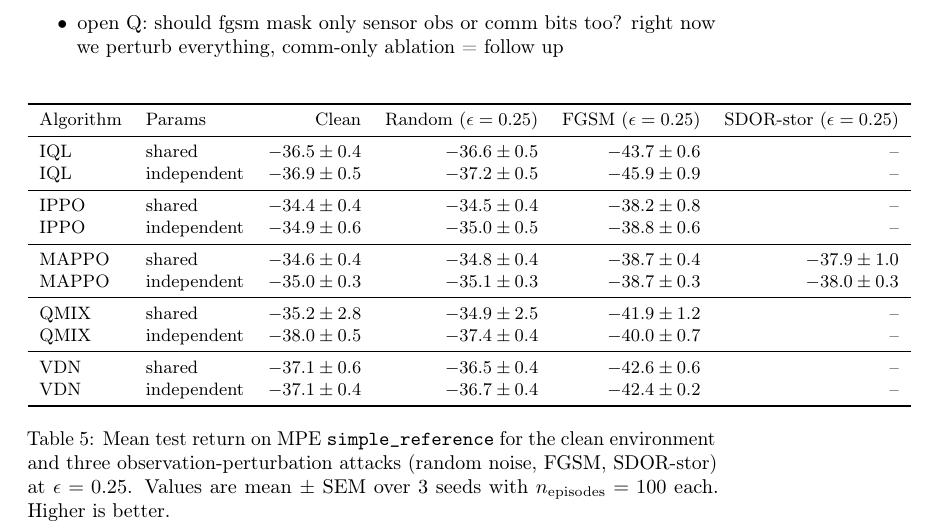
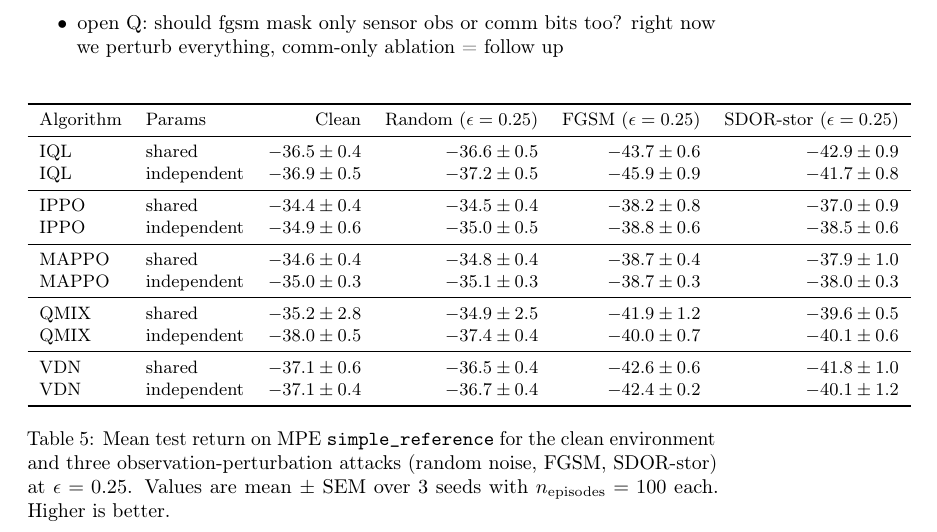
Before and after one commit to Guigui031/IFT6164-Final-Project, a LaTeX paper (report/report.tex, which reads figures/mpe_simple_reference_results_table.tex): part of page 9 of 17, cut so that both start at the same text. Compiled offline with pdfLaTeX; a LaTeX package or settings file that is missing is left out.

Commit message:
fill sdor-stor column for simple_reference (option B from mappo seeds)

```diff
--- a/figures/mpe_simple_reference_results_table.tex
+++ b/figures/mpe_simple_reference_results_table.tex
@@ -2,19 +2,19 @@
 \toprule
 Algorithm & Params & Clean & Random ($\epsilon=0.25$) & FGSM ($\epsilon=0.25$) & SDOR-stor ($\epsilon=0.25$) \\
 \midrule
-IQL & shared & $-36.5\pm0.4$ & $-36.6\pm0.5$ & $-43.7\pm0.6$ & -- \\
-IQL & independent & $-36.9\pm0.5$ & $-37.2\pm0.5$ & $-45.9\pm0.9$ & -- \\
+IQL & shared & $-36.5\pm0.4$ & $-36.6\pm0.5$ & $-43.7\pm0.6$ & $-42.9\pm0.9$ \\
+IQL & independent & $-36.9\pm0.5$ & $-37.2\pm0.5$ & $-45.9\pm0.9$ & $-41.7\pm0.8$ \\
 \midrule
-IPPO & shared & $-34.4\pm0.4$ & $-34.5\pm0.4$ & $-38.2\pm0.8$ & -- \\
-IPPO & independent & $-34.9\pm0.6$ & $-35.0\pm0.5$ & $-38.8\pm0.6$ & -- \\
+IPPO & shared & $-34.4\pm0.4$ & $-34.5\pm0.4$ & $-38.2\pm0.8$ & $-37.0\pm0.9$ \\
+IPPO & independent & $-34.9\pm0.6$ & $-35.0\pm0.5$ & $-38.8\pm0.6$ & $-38.5\pm0.6$ \\
 \midrule
 MAPPO & shared & $-34.6\pm0.4$ & $-34.8\pm0.4$ & $-38.7\pm0.4$ & $-37.9\pm1.0$ \\
 MAPPO & independent & $-35.0\pm0.3$ & $-35.1\pm0.3$ & $-38.7\pm0.3$ & $-38.0\pm0.3$ \\
 \midrule
-QMIX & shared & $-35.2\pm2.8$ & $-34.9\pm2.5$ & $-41.9\pm1.2$ & -- \\
-QMIX & independent & $-38.0\pm0.5$ & $-37.4\pm0.4$ & $-40.0\pm0.7$ & -- \\
+QMIX & shared & $-35.2\pm2.8$ & $-34.9\pm2.5$ & $-41.9\pm1.2$ & $-39.6\pm0.5$ \\
+QMIX & independent & $-38.0\pm0.5$ & $-37.4\pm0.4$ & $-40.0\pm0.7$ & $-40.1\pm0.6$ \\
 \midrule
-VDN & shared & $-37.1\pm0.6$ & $-36.5\pm0.4$ & $-42.6\pm0.6$ & -- \\
-VDN & independent & $-37.1\pm0.4$ & $-36.7\pm0.4$ & $-42.4\pm0.2$ & -- \\
+VDN & shared & $-37.1\pm0.6$ & $-36.5\pm0.4$ & $-42.6\pm0.6$ & $-41.8\pm1.0$ \\
+VDN & independent & $-37.1\pm0.4$ & $-36.7\pm0.4$ & $-42.4\pm0.2$ & $-40.1\pm1.2$ \\
 \bottomrule
 \end{tabular}
```
Also changed, not shown: figures/mpe_simple_reference_attack_curves.png, figures/mpe_simple_reference_attack_drop_bar.png, 1 other file.
